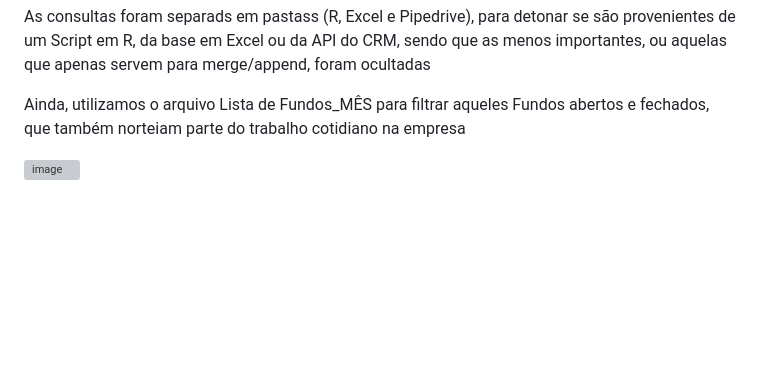
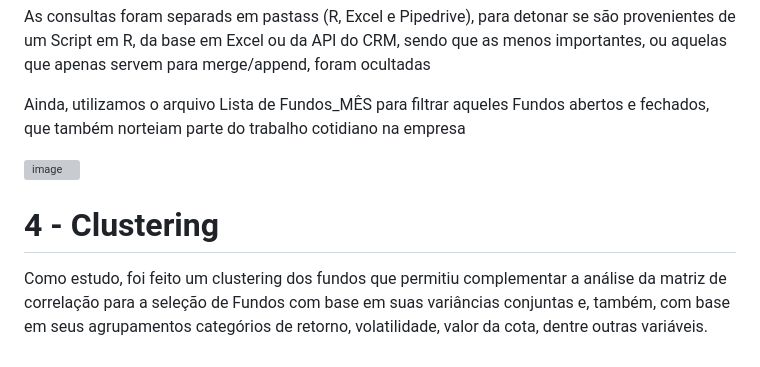
Before and after one commit to viniciusfjacinto/AAI_Investimentos, a Markdown page: README.md, the part around one of its changes. GitHub-like rendering; blank space fills up the shorter version; grey boxes are pictures that could not be loaded.

```diff
--- a/README.md
+++ b/README.md
@@ -85,3 +85,7 @@ As consultas foram separads em pastass (R, Excel e Pipedrive), para detonar se s
 Ainda, utilizamos o arquivo Lista de Fundos_MÊS para filtrar aqueles Fundos abertos e fechados, que também norteiam parte do trabalho cotidiano na empresa
 
 ![image](https://github.com/viniciusfjacinto/AAI_Investimentos/assets/87664450/5fc06f59-634b-4299-8270-8482b67e1370)
+
+# 4 - Clustering
+
+Como estudo, foi feito um clustering dos fundos que permitiu complementar a análise da matriz de correlação para a seleção de Fundos com base em suas variâncias conjuntas e, também, com base em seus agrupamentos categórios de retorno, volatilidade, valor da cota, dentre outras variáveis.
```
Also changed, not shown: other parts of README.md (+2 -2 lines).
